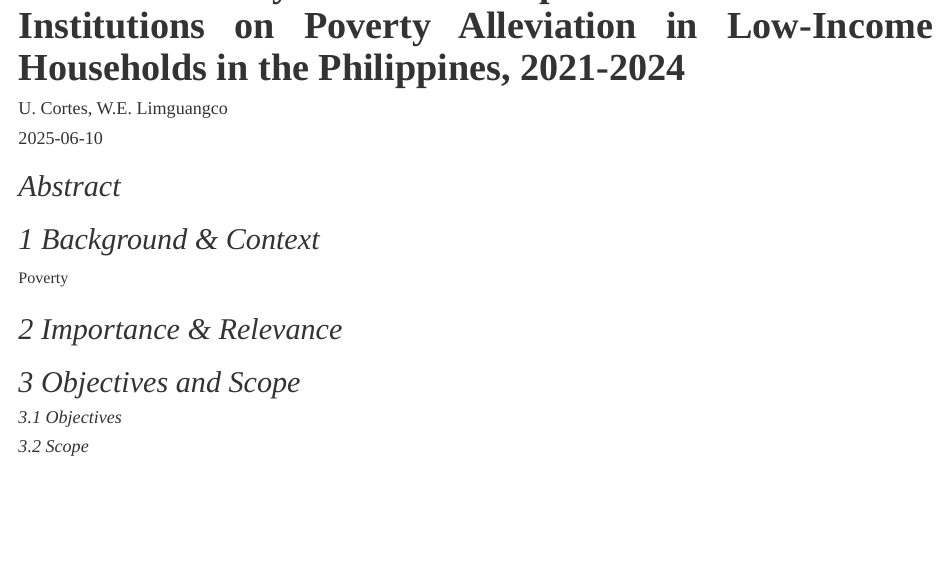
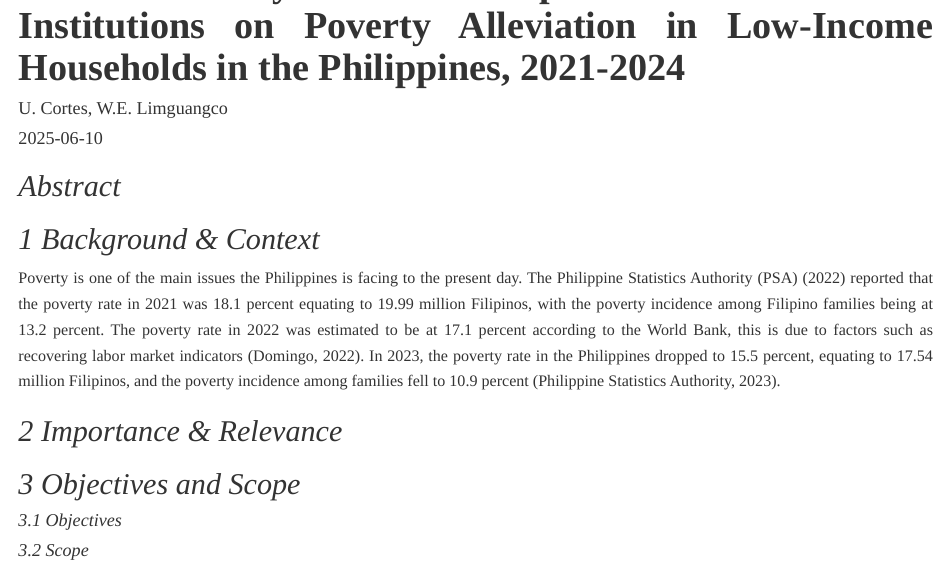
Before and after one commit to Celacode/CaseStudy1-FINLYTS, an R Markdown document (Case Study 1.Rmd): the page in a window 1100 px wide, from 90 px down. Rendered offline with R 4.5, knitr and Pandoc, with nearby package versions.

Commit message:
change 4

```diff
--- a/Case Study 1.Rmd
+++ b/Case Study 1.Rmd
@@ -13,7 +13,8 @@
 ## *Abstract*
 
 ## *1 Background & Context*
-Poverty
+Poverty is one of the main issues the Philippines is facing to the present day. The Philippine Statistics Authority (PSA)  (2022) reported that the poverty rate in 2021 was 18.1 percent equating to  19.99 million Filipinos, with the poverty incidence among Filipino families being at 13.2 percent.  The poverty rate in 2022 was estimated to be at 17.1 percent according to the World Bank, this is due to factors such as recovering labor market indicators (Domingo, 2022). In 2023, the poverty rate in the Philippines dropped to 15.5 percent, equating to 17.54 million Filipinos, and the poverty incidence among families fell to 10.9 percent (Philippine Statistics Authority, 2023).
+
 
 ## *2 Importance & Relevance*
 
```
